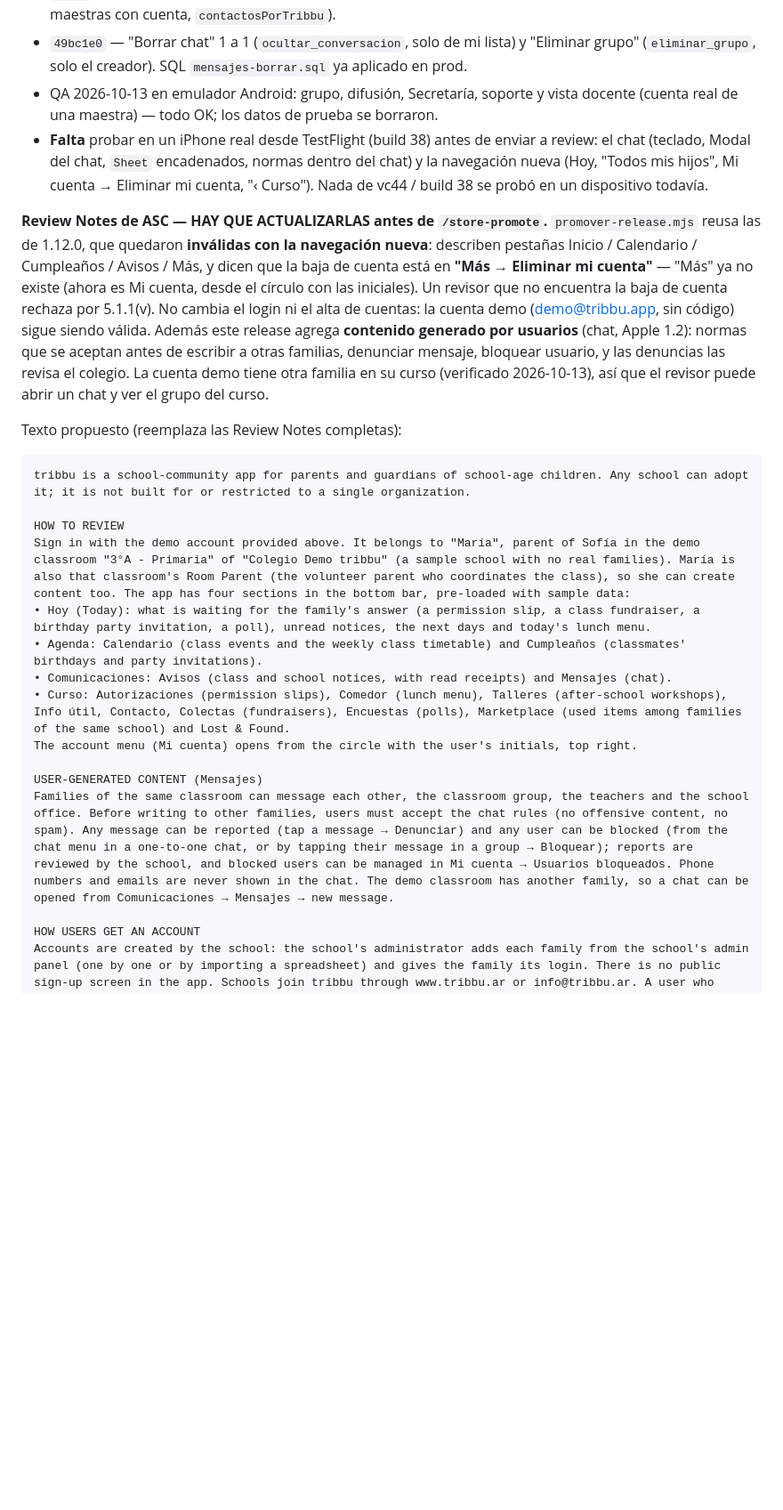
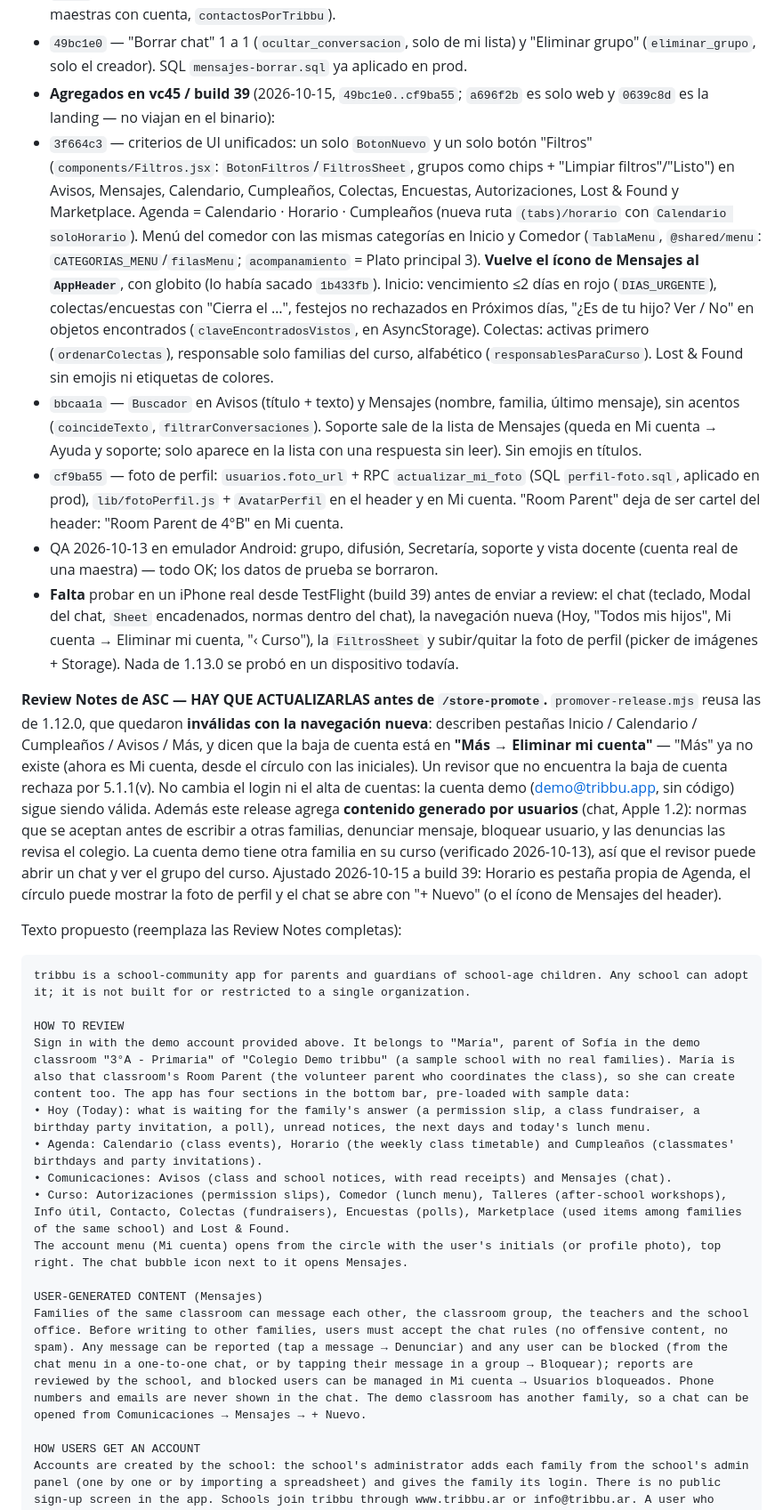
Before and after one commit to tribbu-lab/tribbu, a Markdown page: mobile/stores/release-notes-1.13.0.md, the part around one of its changes. Shown at 89% size. Drawn GitHub-style; blank space fills up the shorter version.

```diff
--- a/mobile/stores/release-notes-1.13.0.md
+++ b/mobile/stores/release-notes-1.13.0.md
@@ -68,10 +75,14 @@ Sólo commits que tocan `mobile/` o `src/lib/`.
 - `cb91afa` — "‹ Curso" (`VolverCurso`/`ConVolverCurso`) arriba de las 11 pantallas de la sección Curso.
 - `a743d03` — normas del chat con checkbox, dibujadas DENTRO del chat (antes "Leer normas" abría una `Sheet` encima del Modal del chat, que iOS no apila); Contacto → "Escribir por tribbu" (Secretaría por hijo + maestras con cuenta, `contactosPorTribbu`).
 - `49bc1e0` — "Borrar chat" 1 a 1 (`ocultar_conversacion`, solo de mi lista) y "Eliminar grupo" (`eliminar_grupo`, solo el creador). SQL `mensajes-borrar.sql` ya aplicado en prod.
+- **Agregados en vc45 / build 39** (2026-10-15, `49bc1e0..cf9ba55`; `a696f2b` es solo web y `0639c8d` es la landing — no viajan en el binario):
+- `3f664c3` — criterios de UI unificados: un solo `BotonNuevo` y un solo botón "Filtros" (`components/Filtros.jsx`: `BotonFiltros`/`FiltrosSheet`, grupos como chips + "Limpiar filtros"/"Listo") en Avisos, Mensajes, Calendario, Cumpleaños, Colectas, Encuestas, Autorizaciones, Lost & Found y Marketplace. Agenda = Calendario · Horario · Cumpleaños (nueva ruta `(tabs)/horario` con `Calendario soloHorario`). Menú del comedor con las mismas categorías en Inicio y Comedor (`TablaMenu`, `@shared/menu`: `CATEGORIAS_MENU`/`filasMenu`; `acompanamiento` = Plato principal 3). **Vuelve el ícono de Mensajes al `AppHeader`**, con globito (lo había sacado `1b433fb`). Inicio: vencimiento ≤2 días en rojo (`DIAS_URGENTE`), colectas/encuestas con "Cierra el …", festejos no rechazados en Próximos días, "¿Es de tu hijo? Ver / No" en objetos encontrados (`claveEncontradosVistos`, en AsyncStorage). Colectas: activas primero (`ordenarColectas`), responsable solo familias del curso, alfabético (`responsablesParaCurso`). Lost & Found sin emojis ni etiquetas de colores.
+- `bbcaa1a` — `Buscador` en Avisos (título + texto) y Mensajes (nombre, familia, último mensaje), sin acentos (`coincideTexto`, `filtrarConversaciones`). Soporte sale de la lista de Mensajes (queda en Mi cuenta → Ayuda y soporte; solo aparece en la lista con una respuesta sin leer). Sin emojis en títulos.
+- `cf9ba55` — foto de perfil: `usuarios.foto_url` + RPC `actualizar_mi_foto` (SQL `perfil-foto.sql`, aplicado en prod), `lib/fotoPerfil.js` + `AvatarPerfil` en el header y en Mi cuenta. "Room Parent" deja de ser cartel del header: "Room Parent de 4°B" en Mi cuenta.
 - QA 2026-10-13 en emulador Android: grupo, difusión, Secretaría, soporte y vista docente (cuenta real de una maestra) — todo OK; los datos de prueba se borraron.
-- **Falta** probar en un iPhone real desde TestFlight (build 38) antes de enviar a review: el chat (teclado, Modal del chat, `Sheet` encadenados, normas dentro del chat) y la navegación nueva (Hoy, "Todos mis hijos", Mi cuenta → Eliminar mi cuenta, "‹ Curso"). Nada de vc44 / build 38 se probó en un dispositivo todavía.
+- **Falta** probar en un iPhone real desde TestFlight (build 39) antes de enviar a review: el chat (teclado, Modal del chat, `Sheet` encadenados, normas dentro del chat), la navegación nueva (Hoy, "Todos mis hijos", Mi cuenta → Eliminar mi cuenta, "‹ Curso"), la `FiltrosSheet` y subir/quitar la foto de perfil (picker de imágenes + Storage). Nada de 1.13.0 se probó en un dispositivo todavía.
 
-**Review Notes de ASC — HAY QUE ACTUALIZARLAS antes de `/store-promote`.** `promover-release.mjs` reusa las de 1.12.0, que quedaron **inválidas con la navegación nueva**: describen pestañas Inicio / Calendario / Cumpleaños / Avisos / Más, y dicen que la baja de cuenta está en **"Más → Eliminar mi cuenta"** — "Más" ya no existe (ahora es Mi cuenta, desde el círculo con las iniciales). Un revisor que no encuentra la baja de cuenta rechaza por 5.1.1(v). No cambia el login ni el alta de cuentas: la cuenta demo (demo@tribbu.app, sin código) sigue siendo válida. Además este release agrega **contenido generado por usuarios** (chat, Apple 1.2): normas que se aceptan antes de escribir a otras familias, denunciar mensaje, bloquear usuario, y las denuncias las revisa el colegio. La cuenta demo tiene otra familia en su curso (verificado 2026-10-13), así que el revisor puede abrir un chat y ver el grupo del curso.
+**Review Notes de ASC — HAY QUE ACTUALIZARLAS antes de `/store-promote`.** `promover-release.mjs` reusa las de 1.12.0, que quedaron **inválidas con la navegación nueva**: describen pestañas Inicio / Calendario / Cumpleaños / Avisos / Más, y dicen que la baja de cuenta está en **"Más → Eliminar mi cuenta"** — "Más" ya no existe (ahora es Mi cuenta, desde el círculo con las iniciales). Un revisor que no encuentra la baja de cuenta rechaza por 5.1.1(v). No cambia el login ni el alta de cuentas: la cuenta demo (demo@tribbu.app, sin código) sigue siendo válida. Además este release agrega **contenido generado por usuarios** (chat, Apple 1.2): normas que se aceptan antes de escribir a otras familias, denunciar mensaje, bloquear usuario, y las denuncias las revisa el colegio. La cuenta demo tiene otra familia en su curso (verificado 2026-10-13), así que el revisor puede abrir un chat y ver el grupo del curso. Ajustado 2026-10-15 a build 39: Horario es pestaña propia de Agenda, el círculo puede mostrar la foto de perfil y el chat se abre con "+ Nuevo" (o el ícono de Mensajes del header).
 
 Texto propuesto (reemplaza las Review Notes completas):
 
@@ -81,13 +92,13 @@ tribbu is a school-community app for parents and guardians of school-age childre
 HOW TO REVIEW
 Sign in with the demo account provided above. It belongs to "María", parent of Sofía in the demo classroom "3°A - Primaria" of "Colegio Demo tribbu" (a sample school with no real families). María is also that classroom's Room Parent (the volunteer parent who coordinates the class), so she can create content too. The app has four sections in the bottom bar, pre-loaded with sample data:
 • Hoy (Today): what is waiting for the family's answer (a permission slip, a class fundraiser, a birthday party invitation, a poll), unread notices, the next days and today's lunch menu.
-• Agenda: Calendario (class events and the weekly class timetable) and Cumpleaños (classmates' birthdays and party invitations).
+• Agenda: Calendario (class events), Horario (the weekly class timetable) and Cumpleaños (classmates' birthdays and party invitations).
 • Comunicaciones: Avisos (class and school notices, with read receipts) and Mensajes (chat).
 • Curso: Autorizaciones (permission slips), Comedor (lunch menu), Talleres (after-school workshops), Info útil, Contacto, Colectas (fundraisers), Encuestas (polls), Marketplace (used items among families of the same school) and Lost & Found.
-The account menu (Mi cuenta) opens from the circle with the user's initials, top right.
+The account menu (Mi cuenta) opens from the circle with the user's initials (or profile photo), top right. The chat bubble icon next to it opens Mensajes.
 
 USER-GENERATED CONTENT (Mensajes)
-Families of the same classroom can message each other, the classroom group, the teachers and the school office. Before writing to other families, users must accept the chat rules (no offensive content, no spam). Any message can be reported (tap a message → Denunciar) and any user can be blocked (from the chat menu in a one-to-one chat, or by tapping their message in a group → Bloquear); reports are reviewed by the school, and blocked users can be managed in Mi cuenta → Usuarios bloqueados. Phone numbers and emails are never shown in the chat. The demo classroom has another family, so a chat can be opened from Comunicaciones → Mensajes → new message.
+Families of the same classroom can message each other, the classroom group, the teachers and the school office. Before writing to other families, users must accept the chat rules (no offensive content, no spam). Any message can be reported (tap a message → Denunciar) and any user can be blocked (from the chat menu in a one-to-one chat, or by tapping their message in a group → Bloquear); reports are reviewed by the school, and blocked users can be managed in Mi cuenta → Usuarios bloqueados. Phone numbers and emails are never shown in the chat. The demo classroom has another family, so a chat can be opened from Comunicaciones → Mensajes → + Nuevo.
 
 HOW USERS GET AN ACCOUNT
 Accounts are created by the school: the school's administrator adds each family from the school's admin panel (one by one or by importing a spreadsheet) and gives the family its login. There is no public sign-up screen in the app. Schools join tribbu through www.tribbu.ar or info@tribbu.ar. A user who forgets their password can reset it from the login screen ("¿Olvidaste tu contraseña?"), which emails a reset link.
```
Also changed, not shown: other parts of mobile/stores/release-notes-1.13.0.md (+18 -11 lines).
